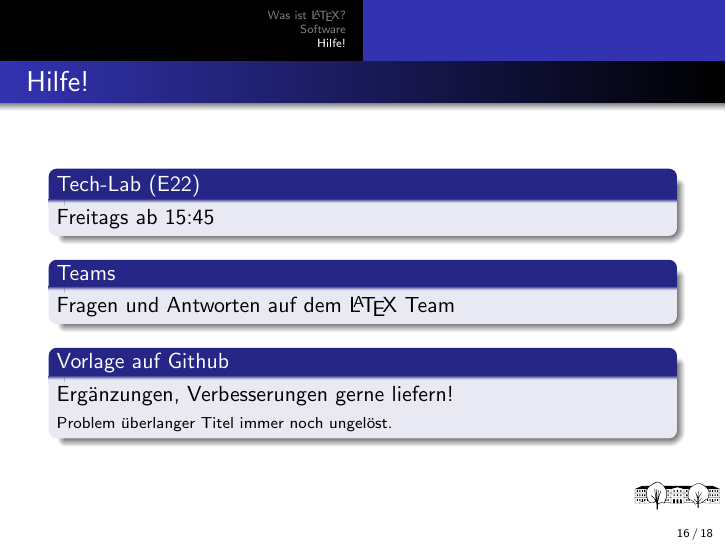
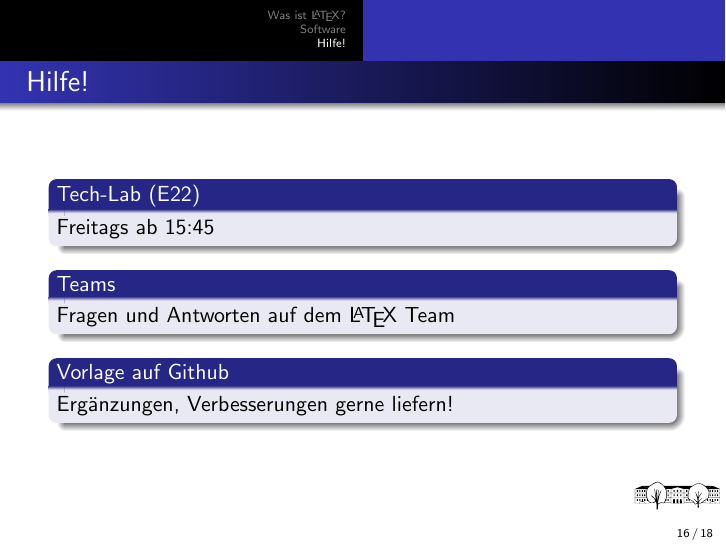
Before and after one commit to techlabksbg/matura-arbeit-vorlage-latex, LaTeX slides (praesentation/praesentation.tex): page 16 of 18. Compiled offline with pdfLaTeX.

Commit message:
overlong titles was already solved

```diff
--- a/praesentation/praesentation.tex
+++ b/praesentation/praesentation.tex
@@ -243,8 +243,6 @@
 	\end{block}
 	\begin{block}{Vorlage auf Github}
 		Ergänzungen, Verbesserungen gerne liefern!
-
-		{\scriptsize Problem überlanger Titel immer noch ungelöst.}
 	\end{block}
 \end{frame}
 
```
Also changed, not shown: praesentation/praesentation.pdf.
